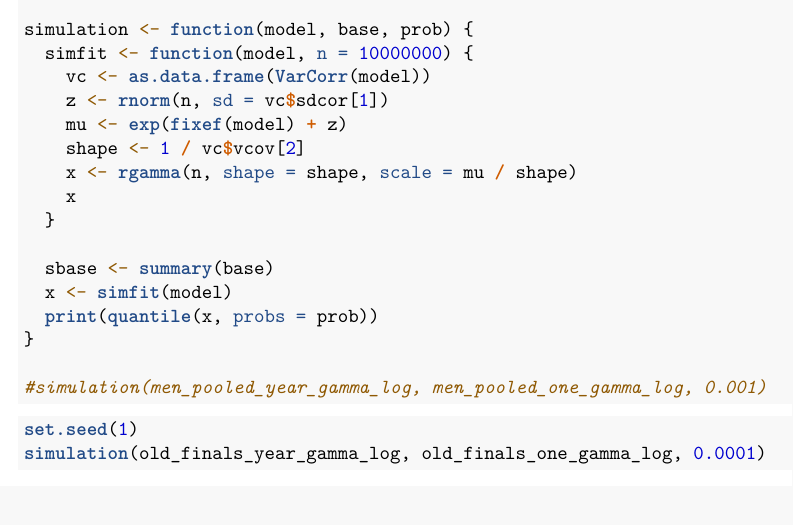
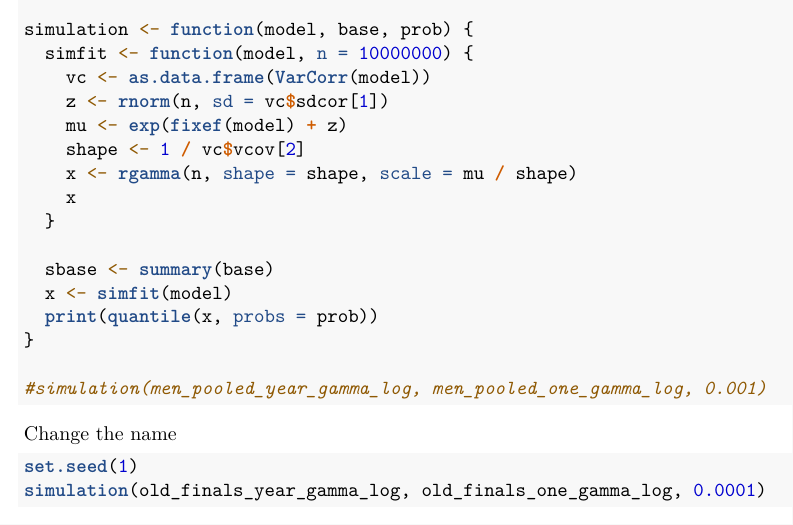
Before and after one commit to ofiore/Thesis, an R Markdown document (Code/Simulation.Rmd): part of page 2 of 2, cut so that both start at the same text. Rendered offline with R 4.5, knitr and Pandoc, then LaTeX, with nearby package versions; some code elsewhere in the file could not run offline.

Commit message:
Something from meeting

````diff
--- a/Code/Simulation.Rmd
+++ b/Code/Simulation.Rmd
@@ -97,6 +94,7 @@ simulation <- function(model, base, prob) {
 #simulation(men_pooled_year_gamma_log, men_pooled_one_gamma_log, 0.001)
 ```
 
+Change the name
 ```{r}
 set.seed(1)
 simulation(old_finals_year_gamma_log, old_finals_one_gamma_log, 0.0001)
````
Also changed, not shown: Code/Simulation.Rmd (3 more changed lines).
